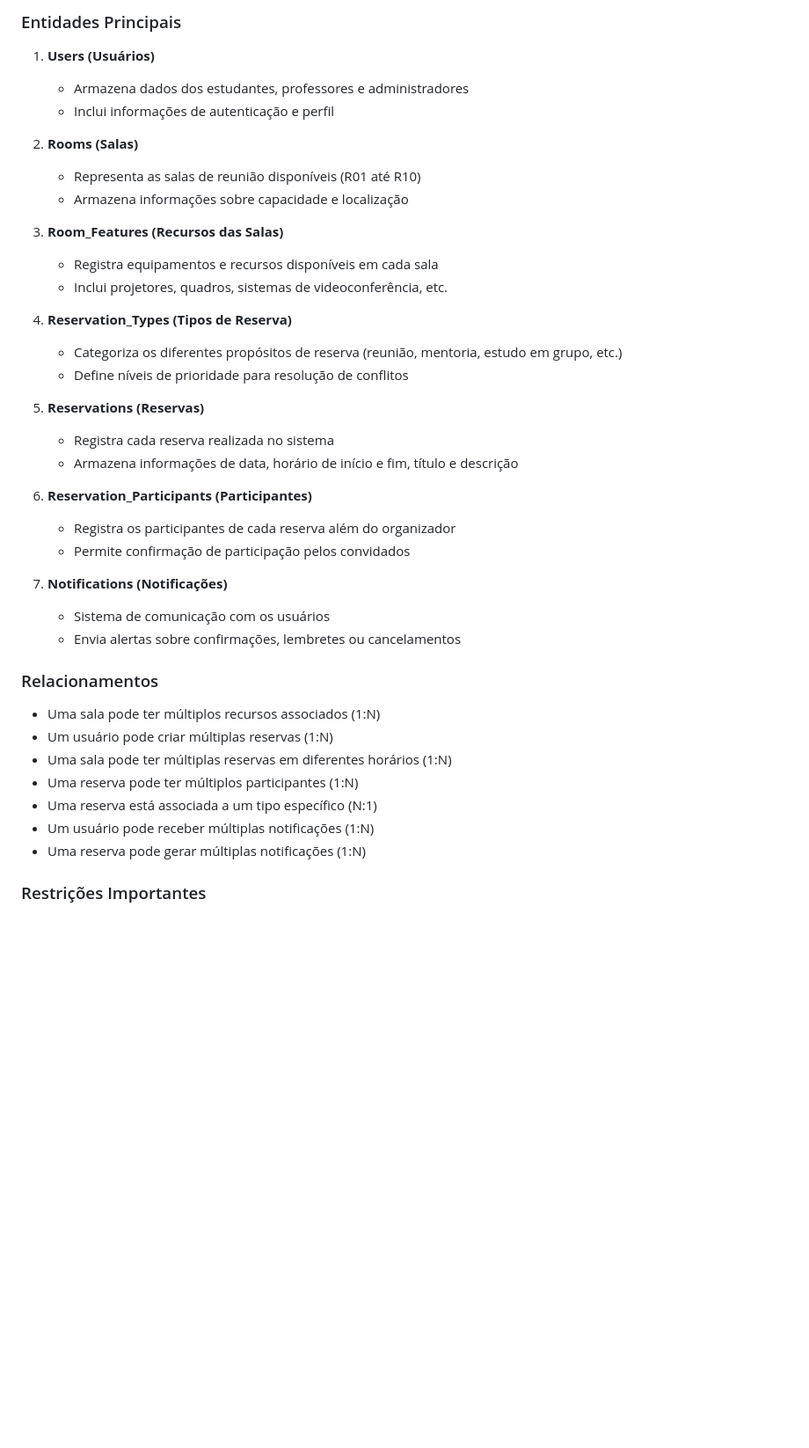
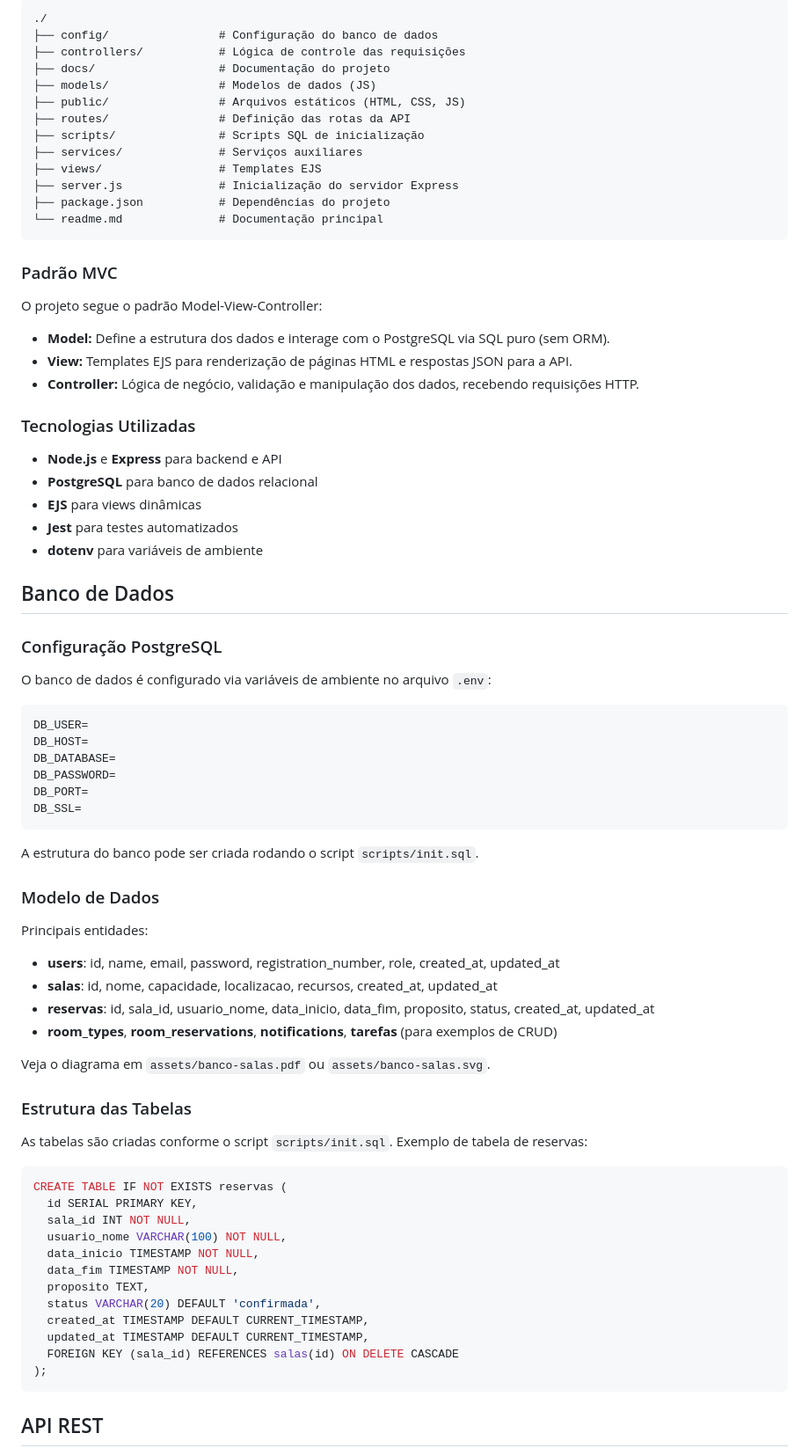
Before and after one commit to Kaian-Moura/Projectdb, a Markdown page: docs/wad.md, the part around the change printed below. Shown: that part at 88% size. Drawn GitHub-style; blank space fills up the shorter version.

````diff
--- a/docs/wad.md
+++ b/docs/wad.md
@@ -30,49 +61,80 @@ O sistema gerencia o processo completo de reserva de salas, desde a consulta de
 
-### Entidades Principais
+```
+./
+├── config/                # Configuração do banco de dados
+├── controllers/           # Lógica de controle das requisições
+├── docs/                  # Documentação do projeto
+├── models/                # Modelos de dados (JS)
+├── public/                # Arquivos estáticos (HTML, CSS, JS)
+├── routes/                # Definição das rotas da API
+├── scripts/               # Scripts SQL de inicialização
+├── services/              # Serviços auxiliares
+├── views/                 # Templates EJS
+├── server.js              # Inicialização do servidor Express
+├── package.json           # Dependências do projeto
+└── readme.md              # Documentação principal
+```
 
-1. **Users (Usuários)**
+### Padrão MVC
 
-   - Armazena dados dos estudantes, professores e administradores
-   - Inclui informações de autenticação e perfil
+O projeto segue o padrão Model-View-Controller:
+- **Model:** Define a estrutura dos dados e interage com o PostgreSQL via SQL puro (sem ORM).
+- **View:** Templates EJS para renderização de páginas HTML e respostas JSON para a API.
+- **Controller:** Lógica de negócio, validação e manipulação dos dados, recebendo requisições HTTP.
 
-2. **Rooms (Salas)**
+### Tecnologias Utilizadas
 
-   - Representa as salas de reunião disponíveis (R01 até R10)
-   - Armazena informações sobre capacidade e localização
+- **Node.js** e **Express** para backend e API
+- **PostgreSQL** para banco de dados relacional
+- **EJS** para views dinâmicas
+- **Jest** para testes automatizados
+- **dotenv** para variáveis de ambiente
 
-3. **Room_Features (Recursos das Salas)**
+## Banco de Dados
 
-   - Registra equipamentos e recursos disponíveis em cada sala
-   - Inclui projetores, quadros, sistemas de videoconferência, etc.
+### Configuração PostgreSQL
 
-4. **Reservation_Types (Tipos de Reserva)**
+O banco de dados é configurado via variáveis de ambiente no arquivo `.env`:
 
-   - Categoriza os diferentes propósitos de reserva (reunião, mentoria, estudo em grupo, etc.)
-   - Define níveis de prioridade para resolução de conflitos
+```
+DB_USER=
+DB_HOST=
+DB_DATABASE=
+DB_PASSWORD=
+DB_PORT=
+DB_SSL=
+```
 
-5. **Reservations (Reservas)**
+A estrutura do banco pode ser criada rodando o script `scripts/init.sql`.
 
-   - Registra cada reserva realizada no sistema
-   - Armazena informações de data, horário de início e fim, título e descrição
+### Modelo de Dados
 
-6. **Reservation_Participants (Participantes)**
+Principais entidades:
+- **users**: id, name, email, password, registration_number, role, created_at, updated_at
+- **salas**: id, nome, capacidade, localizacao, recursos, created_at, updated_at
+- **reservas**: id, sala_id, usuario_nome, data_inicio, data_fim, proposito, status, created_at, updated_at
+- **room_types**, **room_reservations**, **notifications**, **tarefas** (para exemplos de CRUD)
 
-   - Registra os participantes de cada reserva além do organizador
-   - Permite confirmação de participação pelos convidados
+Veja o diagrama em `assets/banco-salas.pdf` ou `assets/banco-salas.svg`.
 
-7. **Notifications (Notificações)**
-   - Sistema de comunicação com os usuários
-   - Envia alertas sobre confirmações, lembretes ou cancelamentos
+### Estrutura das Tabelas
 
-### Relacionamentos
+As tabelas são criadas conforme o script `scripts/init.sql`. Exemplo de tabela de reservas:
 
-- Uma sala pode ter múltiplos recursos associados (1:N)
-- Um usuário pode criar múltiplas reservas (1:N)
-- Uma sala pode ter múltiplas reservas em diferentes horários (1:N)
-- Uma reserva pode ter múltiplos participantes (1:N)
-- Uma reserva está associada a um tipo específico (N:1)
-- Um usuário pode receber múltiplas notificações (1:N)
-- Uma reserva pode gerar múltiplas notificações (1:N)
+```sql
+CREATE TABLE IF NOT EXISTS reservas (
+  id SERIAL PRIMARY KEY,
+  sala_id INT NOT NULL,
+  usuario_nome VARCHAR(100) NOT NULL,
+  data_inicio TIMESTAMP NOT NULL,
+  data_fim TIMESTAMP NOT NULL,
+  proposito TEXT,
+  status VARCHAR(20) DEFAULT 'confirmada',
+  created_at TIMESTAMP DEFAULT CURRENT_TIMESTAMP,
+  updated_at TIMESTAMP DEFAULT CURRENT_TIMESTAMP,
+  FOREIGN KEY (sala_id) REFERENCES salas(id) ON DELETE CASCADE
+);
+```
 
-### Restrições Importantes
+## API REST
 
````
Also changed, not shown: other parts of docs/wad.md (+226 -16 lines), readme.md (+1 -3 lines).
